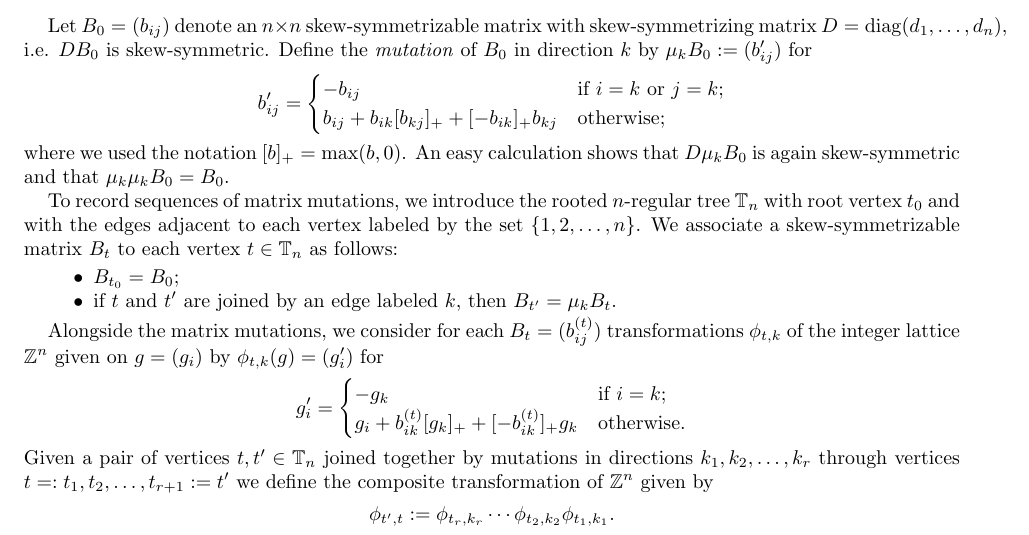
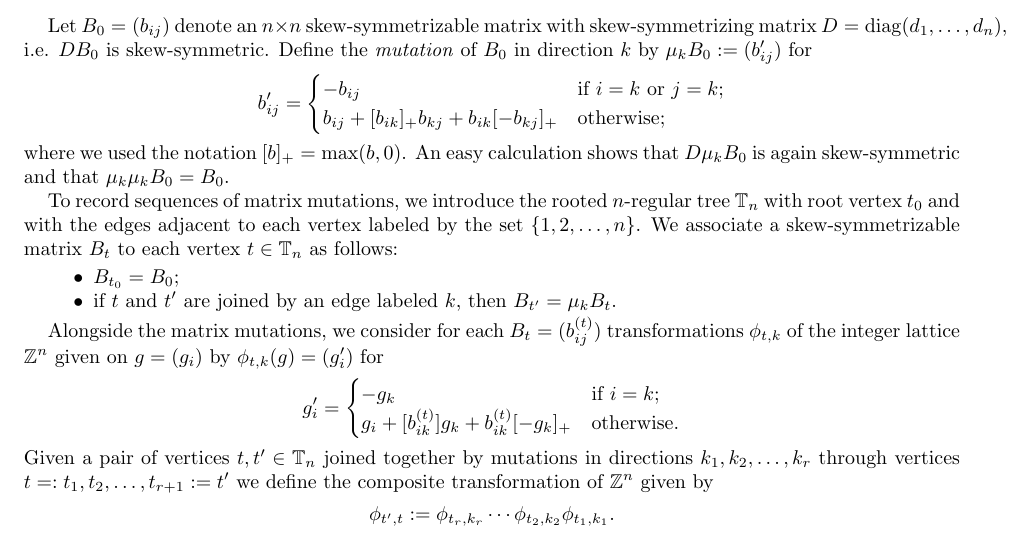
Before and after one commit to drupel/Affine_bases, a LaTeX paper (affine_bases.tex): part of page 1 of 2, cut so that both start at the same text. Compiled offline with pdfLaTeX.

Commit message:
Slight change in the mutation formulas to match [NZ12]

```diff
--- a/affine_bases.tex
+++ b/affine_bases.tex
@@ -35,7 +35,7 @@
   \section{Cluster Algebras}
     Let $B_0=(b_{ij})$ denote an $n\times n$ skew-symmetrizable matrix with skew-symmetrizing matrix $D=\diag(d_1,\ldots,d_n)$, i.e. $DB_0$ is skew-symmetric.
     Define the \emph{mutation} of $B_0$ in direction $k$ by $\mu_k B_0:=(b'_{ij})$ for
-    \[b'_{ij}=\begin{cases} -b_{ij} & \text{if $i=k$ or $j=k$;}\\ b_{ij}+b_{ik}[b_{kj}]_++[-b_{ik}]_+b_{kj} & \text{otherwise;}\end{cases}\]
+    \[b'_{ij}=\begin{cases} -b_{ij} & \text{if $i=k$ or $j=k$;}\\ b_{ij}+[b_{ik}]_+b_{kj}+b_{ik}[-b_{kj}]_+ & \text{otherwise;}\end{cases}\]
     where we used the notation $[b]_+=\max(b,0)$.
     An easy calculation shows that $D\mu_k B_0$ is again skew-symmetric and that $\mu_k \mu_k B_0 = B_0$.
 
@@ -47,7 +47,7 @@
     \end{itemize}
 
     Alongside the matrix mutations, we consider for each $B_t=(b^{(t)}_{ij})$ transformations $\phi_{t,k}$ of the integer lattice $\ZZ^n$ given on $g=(g_i)$ by $\phi_{t,k}(g)=(g'_i)$ for
-    \[g'_i=\begin{cases} -g_k & \text{if $i=k$;}\\ g_i+b^{(t)}_{ik}[g_k]_++[-b^{(t)}_{ik}]_+g_k & \text{otherwise.}\end{cases}\]
+    \[g'_i=\begin{cases} -g_k & \text{if $i=k$;}\\ g_i+[b^{(t)}_{ik}]g_k+b^{(t)}_{ik}[-g_k]_+ & \text{otherwise.}\end{cases}\]
     Given a pair of vertices $t,t'\in\TT_n$ joined together by mutations in directions $k_1,k_2,\ldots,k_r$ through vertices $t=:t_1,t_2,\ldots,t_{r+1}:=t'$ we define the composite transformation of $\ZZ^n$ given by
     \[\phi_{t',t}:= \phi_{t_r,k_r}\cdots \phi_{t_2,k_2}\phi_{t_1,k_1}.\]
 
```
